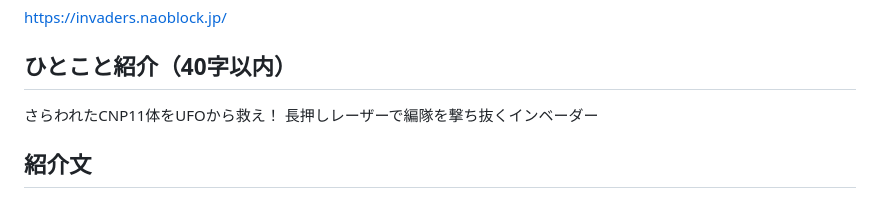
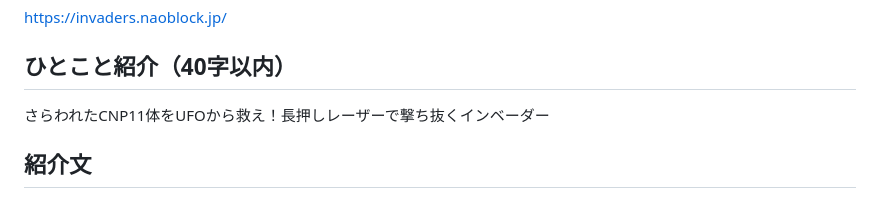
Before and after one commit to naonao1971/SakuyaInvaders, a Markdown page: docs/WAIWAI.md, the part around the change. Rendered like a GitHub page.

Commit message:
掲載パック: ひとこと紹介を40字以内にする
Co-Authored-By: Claude Opus 5.5 <noreply@anthropic.com>
Claude-Session: https://claude.ai/code/session_01XxxiwTx95bTgSXPZARvxrY

```diff
--- a/docs/WAIWAI.md
+++ b/docs/WAIWAI.md
@@ -13,7 +13,7 @@ https://invaders.naoblock.jp/
 
 ## ひとこと紹介（40字以内）
 
-さらわれたCNP11体をUFOから救え！ 長押しレーザーで編隊を撃ち抜くインベーダー
+さらわれたCNP11体をUFOから救え！長押しレーザーで撃ち抜くインベーダー
 
 ## 紹介文
 
```
